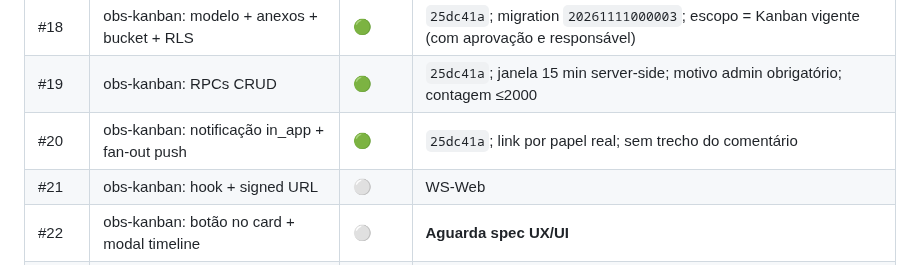
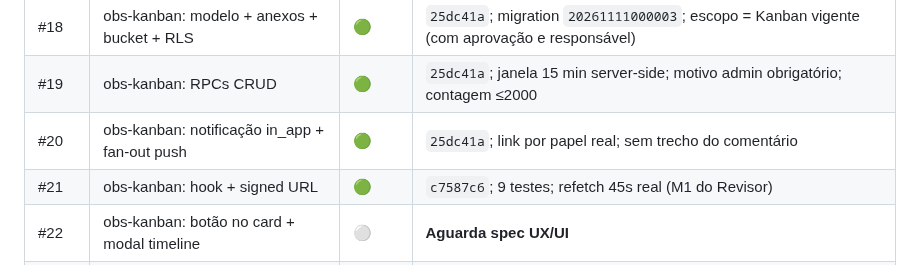
Before and after one commit to bonacciniWd/mercurio-capital, a Markdown page: TRACKER.md, the part around the change. Drawn GitHub-style.

Commit message:
docs: tracker — #21 entregue
Co-authored-by: Copilot <223556219+Copilot@users.noreply.github.com>

```diff
--- a/TRACKER.md
+++ b/TRACKER.md
@@ -61,7 +61,7 @@ Atualizado em 2026-11-11.
 | #18 | obs-kanban: modelo + anexos + bucket + RLS | 🟢 | `25dc41a`; migration `20261111000003`; escopo = Kanban vigente (com aprovação e responsável) |
 | #19 | obs-kanban: RPCs CRUD | 🟢 | `25dc41a`; janela 15 min server-side; motivo admin obrigatório; contagem ≤2000 |
 | #20 | obs-kanban: notificação in_app + fan-out push | 🟢 | `25dc41a`; link por papel real; sem trecho do comentário |
-| #21 | obs-kanban: hook + signed URL | ⚪ | WS-Web |
+| #21 | obs-kanban: hook + signed URL | 🟢 | `c7587c6`; 9 testes; refetch 45s real (M1 do Revisor) |
 | #22 | obs-kanban: botão no card + modal timeline | ⚪ | **Aguarda spec UX/UI** |
 | #23 | obs-kanban: upload de prints (2 fases) | ⚪ | WS-Web; máx. 3 anexos (S2 do dono) |
 | #24 | obs-kanban: testes web + evidências | ⚪ | |
```
